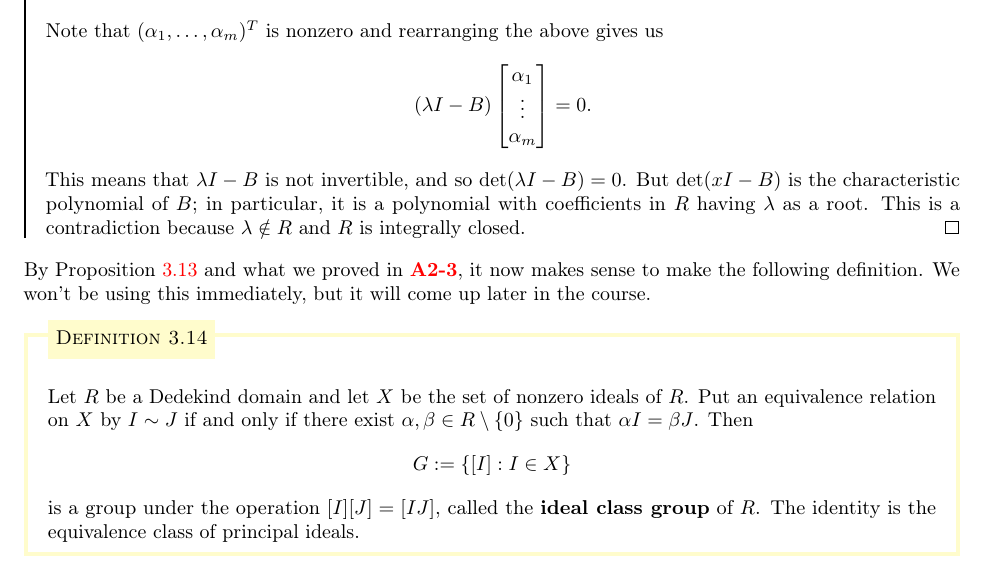
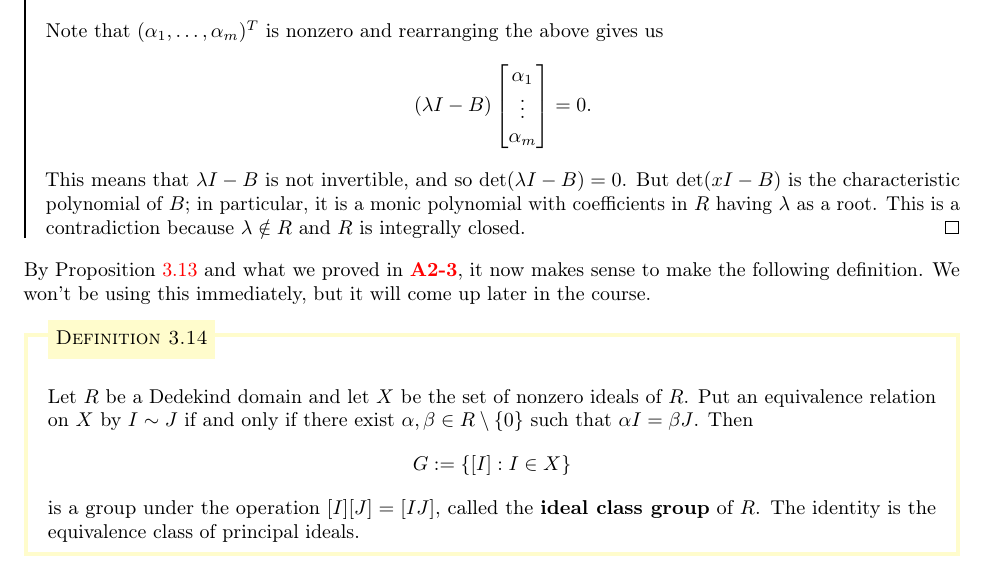
Before and after one commit to mltlee/Course-Notes, a LaTeX document (1231 - Winter 2023/PMATH 441 - Algebraic Number Theory/pmath441.tex, which reads 1231 - Winter 2023/PMATH 441 - Algebraic Number Theory/441chap03.tex): part of page 27 of 31, cut so that both start at the same text. Compiled offline with pdfLaTeX.

Commit message:
Clarify that polynomial is monic

```diff
--- a/1231 - Winter 2023/PMATH 441 - Algebraic Number Theory/441chap03.tex
+++ b/1231 - Winter 2023/PMATH 441 - Algebraic Number Theory/441chap03.tex
@@ -542,7 +542,7 @@ using the integrally closed property of a Dedekind domain.
     = 0. \]
     This means that $\lambda I - B$ is not invertible, and so
     $\det(\lambda I - B) = 0$. But $\det(xI - B)$ is the characteristic
-    polynomial of $B$; in particular, it is a polynomial with coefficients
+    polynomial of $B$; in particular, it is a monic polynomial with coefficients
     in $R$ having $\lambda$ as a root. This is a contradiction because
     $\lambda \notin R$ and $R$ is integrally closed. \qed
 \end{pf}\vspace{-0.25cm}
```
Also changed, not shown: 1231 - Winter 2023/PMATH 441 - Algebraic Number Theory/pmath441.pdf.
